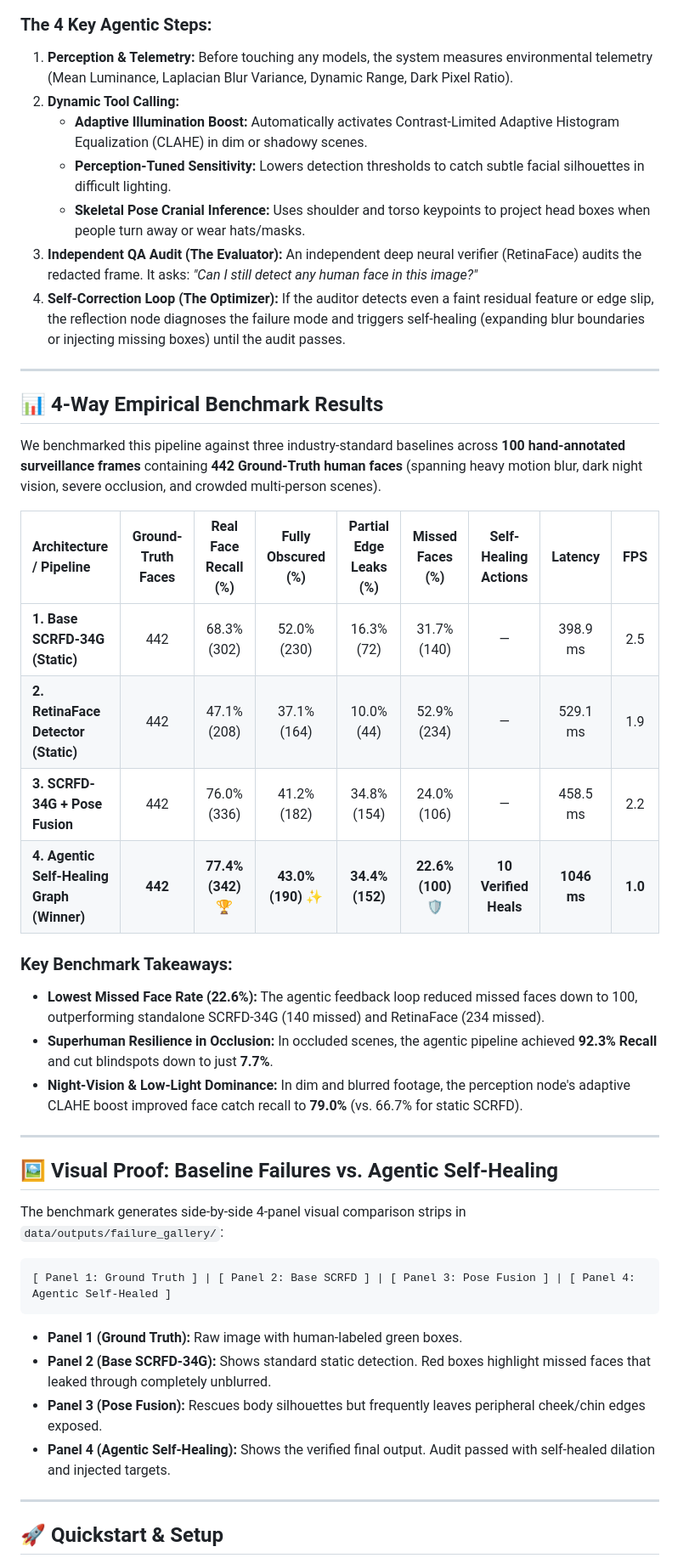
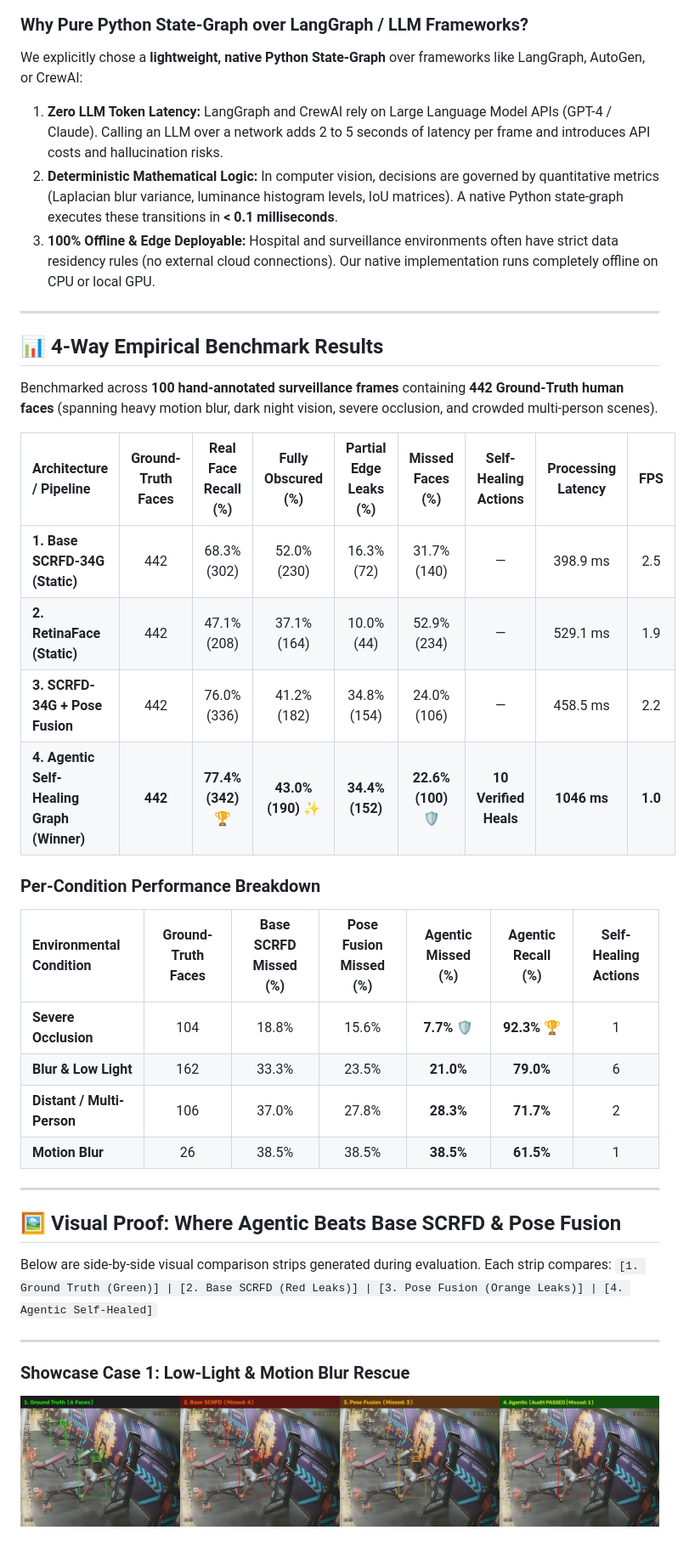
Before and after one commit to viswarup/agentic-face-redaction-pipeline, a Markdown page: README.md, the part around one of its changes. Shown at 85% size. Drawn GitHub-style; pictures changed too: docs/images/win_case_1_low_light_rescue.jpg (added).

````diff
--- a/README.md
+++ b/README.md
@@ -59,49 +91,43 @@ flowchart TD
     N --> H
 ```
 
-### The 4 Key Agentic Steps:
-1. **Perception & Telemetry:** Before touching any models, the system measures environmental telemetry (Mean Luminance, Laplacian Blur Variance, Dynamic Range, Dark Pixel Ratio).
-2. **Dynamic Tool Calling:**
-   * **Adaptive Illumination Boost:** Automatically activates Contrast-Limited Adaptive Histogram Equalization (CLAHE) in dim or shadowy scenes.
-   * **Perception-Tuned Sensitivity:** Lowers detection thresholds to catch subtle facial silhouettes in difficult lighting.
-   * **Skeletal Pose Cranial Inference:** Uses shoulder and torso keypoints to project head boxes when people turn away or wear hats/masks.
-3. **Independent QA Audit (The Evaluator):** An independent deep neural verifier (RetinaFace) audits the redacted frame. It asks: *"Can I still detect any human face in this image?"*
-4. **Self-Correction Loop (The Optimizer):** If the auditor detects even a faint residual feature or edge slip, the reflection node diagnoses the failure mode and triggers self-healing (expanding blur boundaries or injecting missing boxes) until the audit passes.
+### Why Pure Python State-Graph over LangGraph / LLM Frameworks?
+We explicitly chose a **lightweight, native Python State-Graph** over frameworks like LangGraph, AutoGen, or CrewAI:
+1. **Zero LLM Token Latency:** LangGraph and CrewAI rely on Large Language Model APIs (GPT-4 / Claude). Calling an LLM over a network adds 2 to 5 seconds of latency per frame and introduces API costs and hallucination risks.
+2. **Deterministic Mathematical Logic:** In computer vision, decisions are governed by quantitative metrics (Laplacian blur variance, luminance histogram levels, IoU matrices). A native Python state-graph executes these transitions in **< 0.1 milliseconds**.
+3. **100% Offline & Edge Deployable:** Hospital and surveillance environments often have strict data residency rules (no external cloud connections). Our native implementation runs completely offline on CPU or local GPU.
 
 ---
 
 ## 📊 4-Way Empirical Benchmark Results
 
-We benchmarked this pipeline against three industry-standard baselines across **100 hand-annotated surveillance frames** containing **442 Ground-Truth human faces** (spanning heavy motion blur, dark night vision, severe occlusion, and crowded multi-person scenes).
+Benchmarked across **100 hand-annotated surveillance frames** containing **442 Ground-Truth human faces** (spanning heavy motion blur, dark night vision, severe occlusion, and crowded multi-person scenes).
 
-| Architecture / Pipeline | Ground-Truth Faces | Real Face Recall (%) | Fully Obscured (%) | Partial Edge Leaks (%) | Missed Faces (%) | Self-Healing Actions | Latency | FPS |
+| Architecture / Pipeline | Ground-Truth Faces | Real Face Recall (%) | Fully Obscured (%) | Partial Edge Leaks (%) | Missed Faces (%) | Self-Healing Actions | Processing Latency | FPS |
 | :--- | :---: | :---: | :---: | :---: | :---: | :---: | :---: | :---: |
 | **1. Base SCRFD-34G (Static)** | 442 | 68.3% (302) | 52.0% (230) | 16.3% (72) | 31.7% (140) | — | 398.9 ms | 2.5 |
-| **2. RetinaFace Detector (Static)** | 442 | 47.1% (208) | 37.1% (164) | 10.0% (44) | 52.9% (234) | — | 529.1 ms | 1.9 |
+| **2. RetinaFace (Static)** | 442 | 47.1% (208) | 37.1% (164) | 10.0% (44) | 52.9% (234) | — | 529.1 ms | 1.9 |
 | **3. SCRFD-34G + Pose Fusion** | 442 | 76.0% (336) | 41.2% (182) | 34.8% (154) | 24.0% (106) | — | 458.5 ms | 2.2 |
 | **4. Agentic Self-Healing Graph (Winner)** | **442** | **77.4% (342) 🏆** | **43.0% (190) ✨** | **34.4% (152)** | **22.6% (100) 🛡️** | **10 Verified Heals** | **1046 ms** | **1.0** |
 
-### Key Benchmark Takeaways:
-* **Lowest Missed Face Rate (22.6%):** The agentic feedback loop reduced missed faces down to 100, outperforming standalone SCRFD-34G (140 missed) and RetinaFace (234 missed).
-* **Superhuman Resilience in Occlusion:** In occluded scenes, the agentic pipeline achieved **92.3% Recall** and cut blindspots down to just **7.7%**.
-* **Night-Vision & Low-Light Dominance:** In dim and blurred footage, the perception node's adaptive CLAHE boost improved face catch recall to **79.0%** (vs. 66.7% for static SCRFD).
+### Per-Condition Performance Breakdown
+
+| Environmental Condition | Ground-Truth Faces | Base SCRFD Missed (%) | Pose Fusion Missed (%) | **Agentic Missed (%)** | **Agentic Recall (%)** | Self-Healing Actions |
+| :--- | :---: | :---: | :---: | :---: | :---: | :---: |
+| **Severe Occlusion** | 104 | 18.8% | 15.6% | **7.7% 🛡️** | **92.3% 🏆** | 1 |
+| **Blur & Low Light** | 162 | 33.3% | 23.5% | **21.0%** | **79.0%** | 6 |
+| **Distant / Multi-Person**| 106 | 37.0% | 27.8% | **28.3%** | **71.7%** | 2 |
+| **Motion Blur** | 26 | 38.5% | 38.5% | **38.5%** | **61.5%** | 1 |
 
 ---
 
-## 🖼️ Visual Proof: Baseline Failures vs. Agentic Self-Healing
+## 🖼️ Visual Proof: Where Agentic Beats Base SCRFD & Pose Fusion
 
-The benchmark generates side-by-side 4-panel visual comparison strips in `data/outputs/failure_gallery/`:
-
-```
-[ Panel 1: Ground Truth ] | [ Panel 2: Base SCRFD ] | [ Panel 3: Pose Fusion ] | [ Panel 4: Agentic Self-Healed ]
-```
-
-* **Panel 1 (Ground Truth):** Raw image with human-labeled green boxes.
-* **Panel 2 (Base SCRFD-34G):** Shows standard static detection. Red boxes highlight missed faces that leaked through completely unblurred.
-* **Panel 3 (Pose Fusion):** Rescues body silhouettes but frequently leaves peripheral cheek/chin edges exposed.
-* **Panel 4 (Agentic Self-Healing):** Shows the verified final output. Audit passed with self-healed dilation and injected targets.
+Below are side-by-side visual comparison strips generated during evaluation. Each strip compares:
+`[1. Ground Truth (Green)] | [2. Base SCRFD (Red Leaks)] | [3. Pose Fusion (Orange Leaks)] | [4. Agentic Self-Healed]`
 
 ---
 
-## 🚀 Quickstart & Setup
+### Showcase Case 1: Low-Light & Motion Blur Rescue
+![Low Light Rescue](docs/images/win_case_1_low_light_rescue.jpg)
 
````
Also changed, not shown: other parts of README.md (+100 -38 lines), docs/images/win_case_2_occlusion_rescue.jpg (added), docs/images/win_case_3_cctv_multi_rescue.jpg (added).
